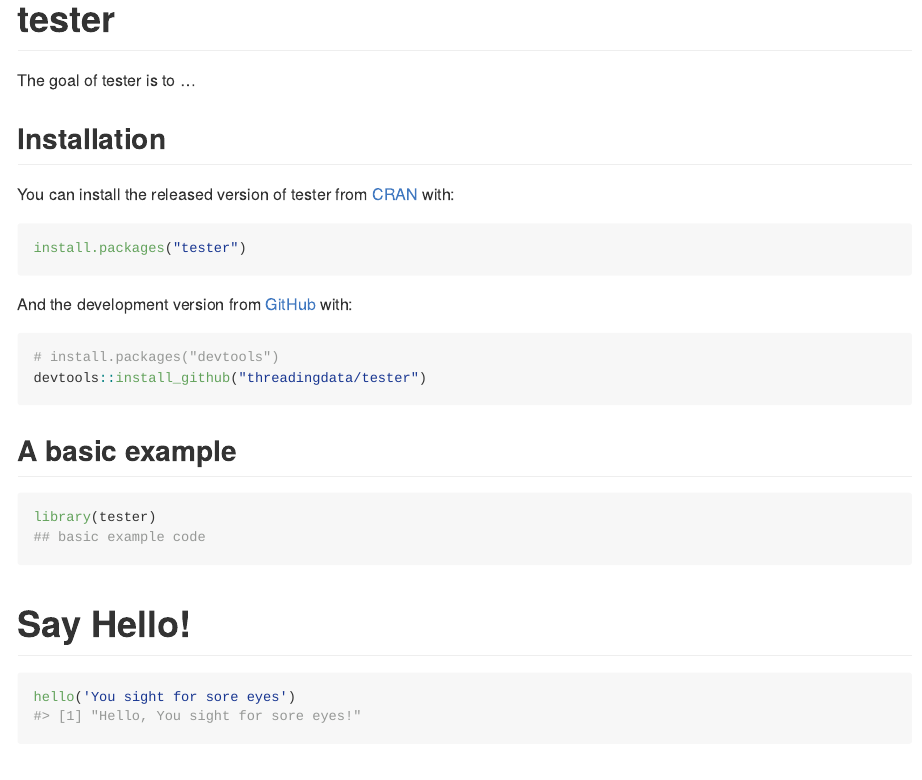
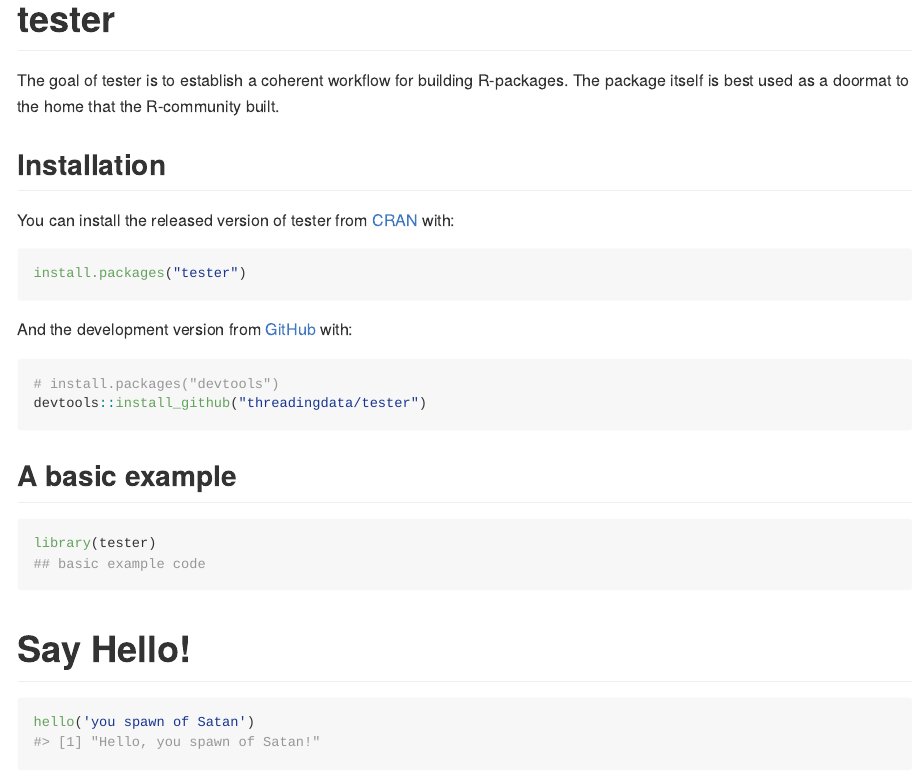
Before and after one commit to threadingdata/tester, an R Markdown document (README.Rmd): the page in a window 1100 px wide, from its top. The pictures show the output file README.md that the author committed with the source, drawn offline in the style of GitHub.

Commit message:
Added to the package description in README.Rmd

````diff
--- a/README.Rmd
+++ b/README.Rmd
@@ -18,7 +18,7 @@
 <!-- badges: start -->
 <!-- badges: end -->
 
-The goal of tester is to ...
+The goal of tester is to establish a coherent workflow for building R-packages.  The package itself is best used as a doormat to the home that the R-community built.
 
 ## Installation
 
@@ -45,7 +45,7 @@
 # Say Hello!
 
 ```{r hello}
-hello('You sight for sore eyes')
+hello('you spawn of Satan')
 ```
 
 # Say Goodbye!
````
Also changed, not shown: README.md, README.Rmd (2 more changed lines).
